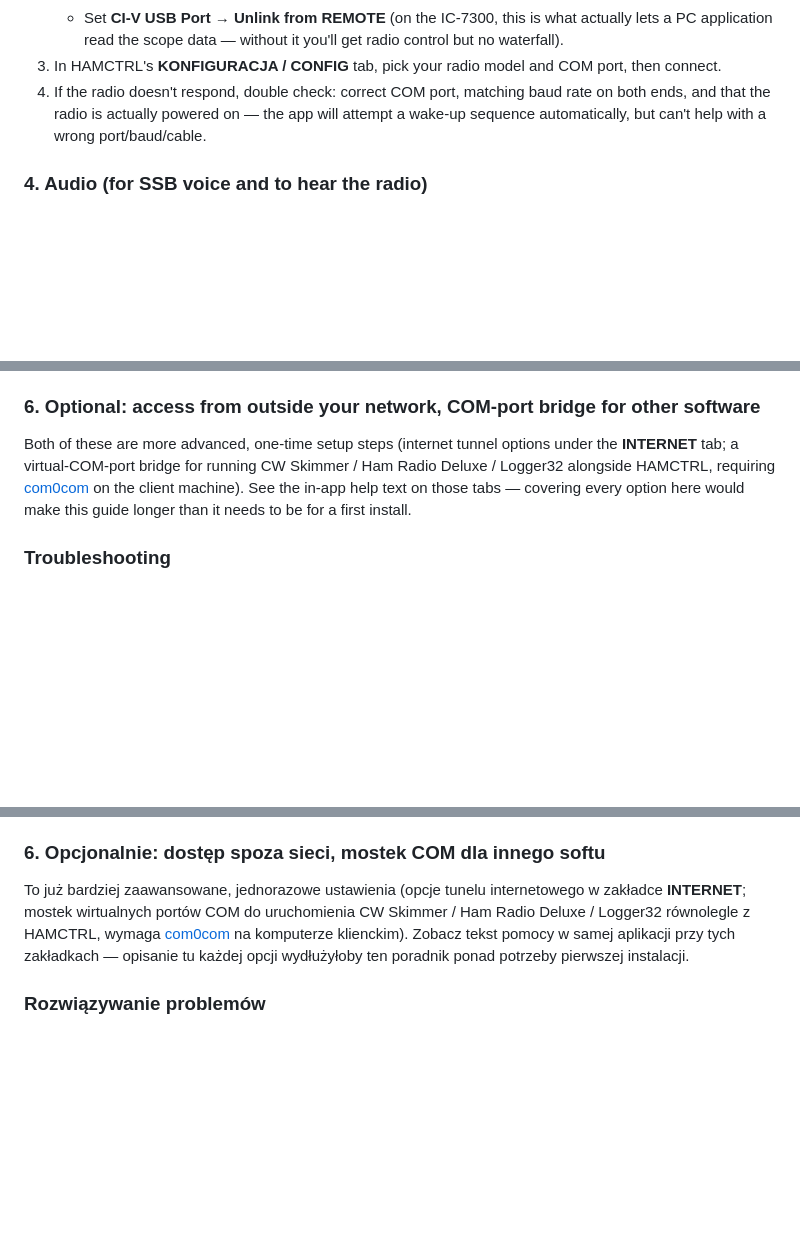
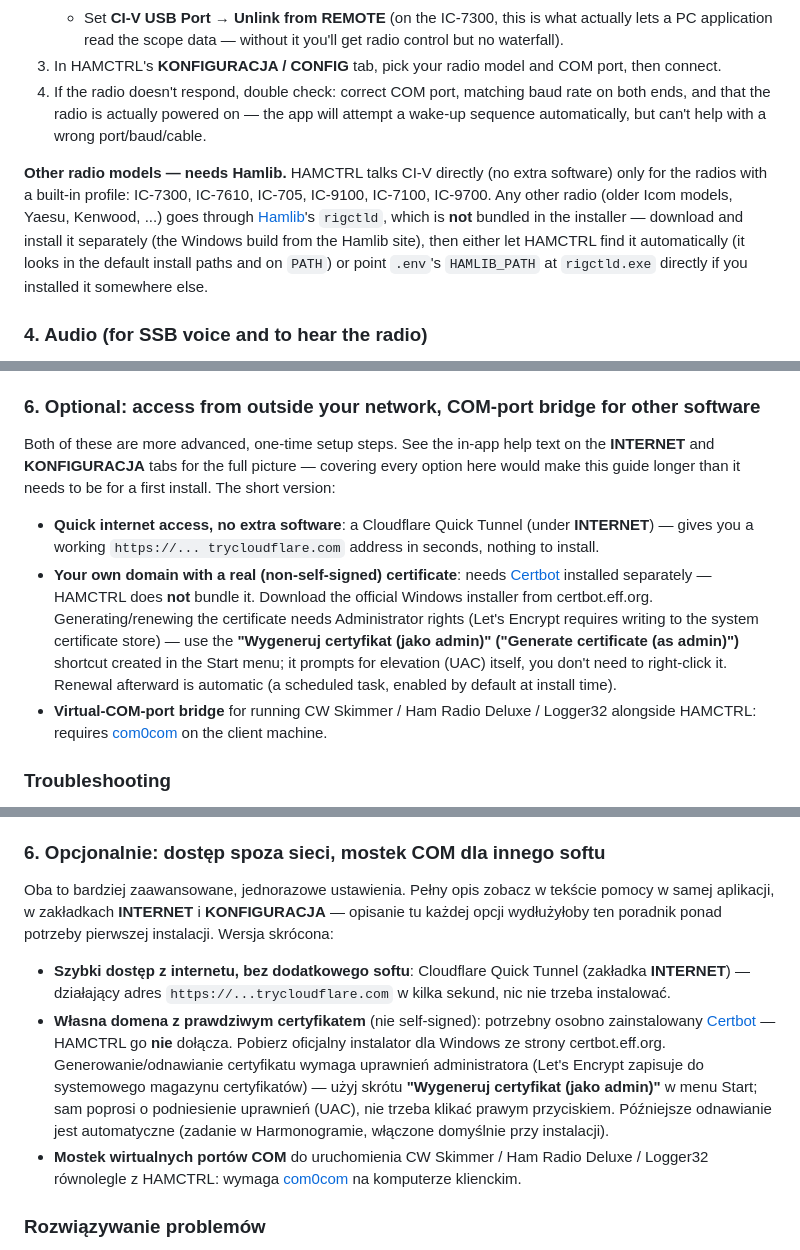
Before and after one commit to SQ3MZM/HAMCTRL, a Markdown page: INSTALL.md, 3 parts joined by grey strips. Rendered like a GitHub page; blank space fills up the shorter version.

Commit message:
INSTALL.md: dopisz Hamlib i Certbot - brakujace zaleznosci
Zglaszone: instrukcja instalacji pomijala dwie realne, jednorazowe
zaleznosci ktore trzeba doinstalowac osobno (nie sa dolaczone do
instalatora HAMCTRL):

- Hamlib/rigctld - potrzebny TYLKO dla radia spoza listy z gotowym
  profilem CI-V (IC-7300/7610/705/9100/7100/9700) - kazdy inny model
  (starszy Icom, Yaesu, Kenwood) idzie przez rigctld, ktorego trzeba
  wskazac przez HAMLIB_PATH albo dac znalezc automatycznie
- Certbot - potrzebny TYLKO do prawdziwego (nie self-signed)
  certyfikatu Let's Encrypt przy dostepie z internetu przez wlasna
  domene; sprawdzone w kodzie (tunnel_manager.py) ze proba auto-
  instalacji przez pip nie dziala w spakowanym EXE, wiec w praktyce
  trzeba go zainstalowac recznie z certbot.eff.org - dopisany link i
  uwaga o uprawnieniach administratora (gotowy skrot w menu Start sam
  prosi o UAC)

Dopisana tez trzecia opcja dostepu z internetu (Cloudflare Quick
Tunnel), ktora certbota w ogole nie wymaga - najprostsza sciezka dla
kogos kto tylko chce cos szybko sprawdzic z zewnatrz.

Co-Authored-By: Claude Sonnet 5 <noreply@anthropic.com>

```diff
--- a/INSTALL.md
+++ b/INSTALL.md
@@ -53,6 +53,17 @@ most common cause of "it doesn't work."
    the app will attempt a wake-up sequence automatically, but can't help
    with a wrong port/baud/cable.
 
+**Other radio models — needs Hamlib.** HAMCTRL talks CI-V directly (no
+extra software) only for the radios with a built-in profile: IC-7300,
+IC-7610, IC-705, IC-9100, IC-7100, IC-9700. Any other radio (older Icom
+models, Yaesu, Kenwood, ...) goes through
+[Hamlib](https://hamlib.github.io/)'s `rigctld`, which is **not**
+bundled in the installer — download and install it separately (the
+Windows build from the Hamlib site), then either let HAMCTRL find it
+automatically (it looks in the default install paths and on `PATH`) or
+point `.env`'s `HAMLIB_PATH` at `rigctld.exe` directly if you installed
+it somewhere else.
+
 ### 4. Audio (for SSB voice and to hear the radio)
 
 - Pick your RX (speaker/headphones) and TX (microphone) devices under
@@ -75,13 +86,27 @@ for this automatically).
 
 ### 6. Optional: access from outside your network, COM-port bridge for other software
 
-Both of these are more advanced, one-time setup steps (internet tunnel
-options under the **INTERNET** tab; a virtual-COM-port bridge for
-running CW Skimmer / Ham Radio Deluxe / Logger32 alongside HAMCTRL,
-requiring [com0com](https://com0com.sourceforge.net/) on the client
-machine). See the in-app help text on those tabs — covering every option
-here would make this guide longer than it needs to be for a first
-install.
+Both of these are more advanced, one-time setup steps. See the in-app
+help text on the **INTERNET** and **KONFIGURACJA** tabs for the full
+picture — covering every option here would make this guide longer than
+it needs to be for a first install. The short version:
+
+- **Quick internet access, no extra software**: a Cloudflare Quick
+  Tunnel (under **INTERNET**) — gives you a working `https://...
+  trycloudflare.com` address in seconds, nothing to install.
+- **Your own domain with a real (non-self-signed) certificate**: needs
+  [Certbot](https://certbot.eff.org/) installed separately — HAMCTRL
+  does **not** bundle it. Download the official Windows installer from
+  certbot.eff.org. Generating/renewing the certificate needs
+  Administrator rights (Let's Encrypt requires writing to the system
+  certificate store) — use the **"Wygeneruj certyfikat (jako admin)"
+  ("Generate certificate (as admin)")** shortcut created in the Start
+  menu; it prompts for elevation (UAC) itself, you don't need to
+  right-click it. Renewal afterward is automatic (a scheduled task,
+  enabled by default at install time).
+- **Virtual-COM-port bridge** for running CW Skimmer / Ham Radio Deluxe
+  / Logger32 alongside HAMCTRL: requires
+  [com0com](https://com0com.sourceforge.net/) on the client machine.
 
 ### Troubleshooting
 
@@ -168,13 +204,28 @@ aplikacji w Zaporze Windows (Windows zwykle sam o to zapyta).
 
 ### 6. Opcjonalnie: dostęp spoza sieci, mostek COM dla innego softu
 
-To już bardziej zaawansowane, jednorazowe ustawienia (opcje tunelu
-internetowego w zakładce **INTERNET**; mostek wirtualnych portów COM do
-uruchomienia CW Skimmer / Ham Radio Deluxe / Logger32 równolegle z
-HAMCTRL, wymaga [com0com](https://com0com.sourceforge.net/) na
-komputerze klienckim). Zobacz tekst pomocy w samej aplikacji przy tych
-zakładkach — opisanie tu każdej opcji wydłużyłoby ten poradnik ponad
-potrzeby pierwszej instalacji.
+Oba to bardziej zaawansowane, jednorazowe ustawienia. Pełny opis
+zobacz w tekście pomocy w samej aplikacji, w zakładkach **INTERNET** i
+**KONFIGURACJA** — opisanie tu każdej opcji wydłużyłoby ten poradnik
+ponad potrzeby pierwszej instalacji. Wersja skrócona:
+
+- **Szybki dostęp z internetu, bez dodatkowego softu**: Cloudflare
+  Quick Tunnel (zakładka **INTERNET**) — działający adres
+  `https://...trycloudflare.com` w kilka sekund, nic nie trzeba
+  instalować.
+- **Własna domena z prawdziwym certyfikatem** (nie self-signed):
+  potrzebny osobno zainstalowany [Certbot](https://certbot.eff.org/) —
+  HAMCTRL go **nie** dołącza. Pobierz oficjalny instalator dla Windows
+  ze strony certbot.eff.org. Generowanie/odnawianie certyfikatu wymaga
+  uprawnień administratora (Let's Encrypt zapisuje do systemowego
+  magazynu certyfikatów) — użyj skrótu **"Wygeneruj certyfikat (jako
+  admin)"** w menu Start; sam poprosi o podniesienie uprawnień (UAC),
+  nie trzeba klikać prawym przyciskiem. Późniejsze odnawianie jest
+  automatyczne (zadanie w Harmonogramie, włączone domyślnie przy
+  instalacji).
+- **Mostek wirtualnych portów COM** do uruchomienia CW Skimmer / Ham
+  Radio Deluxe / Logger32 równolegle z HAMCTRL: wymaga
+  [com0com](https://com0com.sourceforge.net/) na komputerze klienckim.
 
 ### Rozwiązywanie problemów
 
```
Also changed, not shown: other parts of INSTALL.md (+11 -0 lines).
